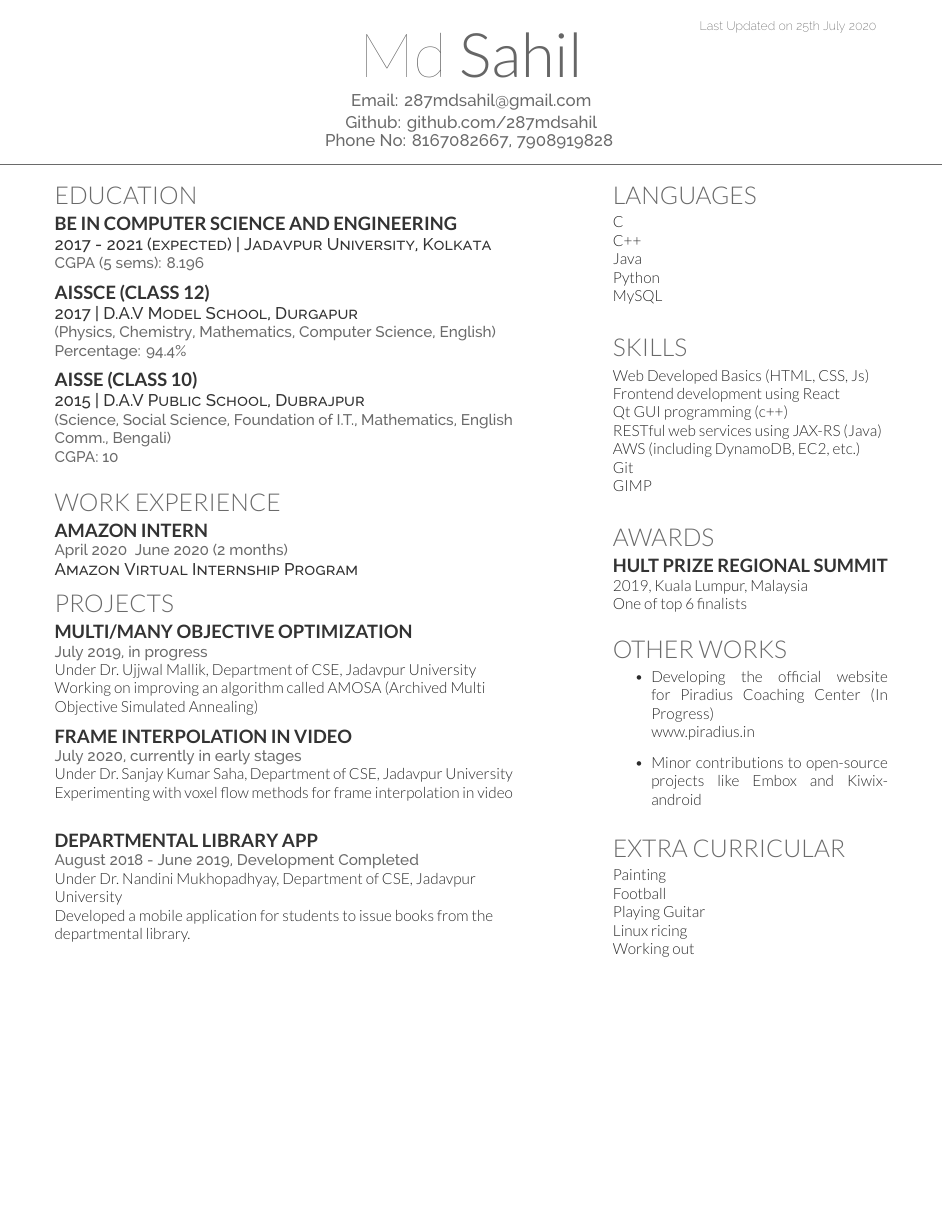
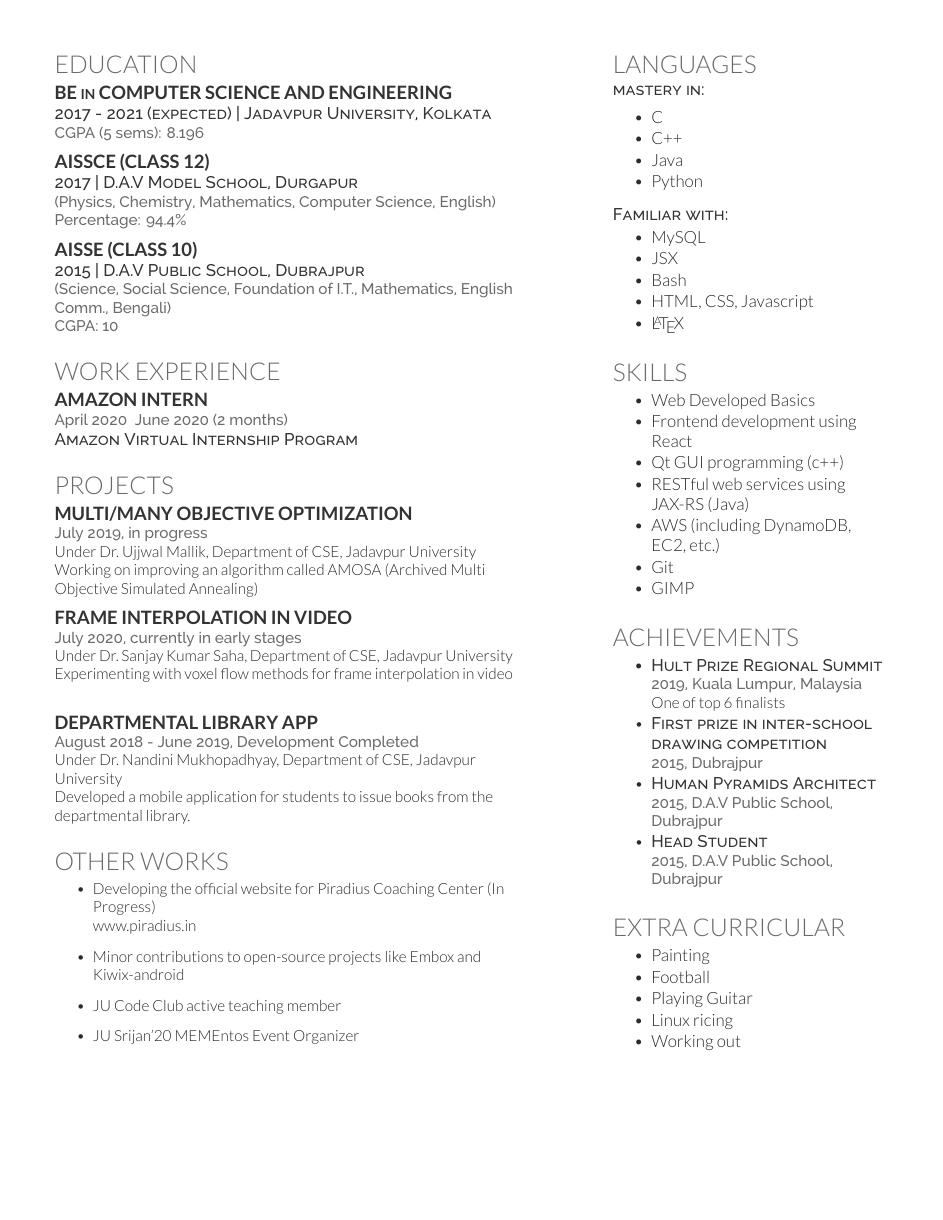
Before and after one commit to 287mdsahil/CV, a LaTeX CV (main.tex): the whole page before the commit and page 2 of 2 after it. Compiled offline with XeLaTeX.

Commit message:
added info

```diff
--- a/main.tex
+++ b/main.tex
@@ -12,7 +12,7 @@
 {
 	Email: \href{mailto:287mdsahil@gmail.com}{287mdsahil@gmail.com}\\
 	Github: \href{http://github.com/287mdsahil}{github.com/287mdsahil}\\
-	Phone No: 8167082667, 7908919828
+	Contact: 8167082667, 7908919828
 }
 
 
@@ -20,7 +20,7 @@
 
 \section{Education}
 
-\subsection{BE in Computer Science and Engineering}
+\subsection{BE {\small in} Computer Science and Engineering}
 \descript{2017 - 2021 (expected) | Jadavpur University, Kolkata}
 \location{CGPA (5 sems): 8.196}
 \sectionsep
@@ -74,49 +75,85 @@ Developed a mobile application for students to issue books from
 the departmental library.
 \sectionsep
 
+\section{Other works}
+\begin{itemize}
+\item Developing the official website for Piradius Coaching Center (In Progress)
+\\\href{https:\\www.piradius.in}{www.piradius.in}
+\item Minor contributions to open-source projects like Embox and Kiwix-android
+\item JU Code Club active teaching member
+\item JU Srijan'20 MEMEntos Event Organizer
+\end{itemize}
+
 
 \end{minipage}
 \hfill
 \begin{minipage}[t]{0.33\textwidth}
+
 \section{Languages}
-C\\
-C++\\
-Java\\
-Python\\
-MySQL\\
+\descript{mastery in:}
+\hspace{0.5em}
+\begin{tightemize}
+\item C
+\item C++
+\item Java
+\item Python
+\end{tightemize}
+\sectionsep
+\descript{Familiar with:}
+\begin{tightemize}
+\item MySQL
+\item JSX
+\item Bash
+\item HTML, CSS, Javascript
+\item \LaTeX
+\end{tightemize}
+\sectionsep
 
 \section{Skills}
-Web Developed Basics (HTML, CSS, Js)\\
-Frontend development using React\\
-Qt GUI programming (c++)\\
-RESTful web services using JAX-RS (Java)\\
-AWS (including DynamoDB, EC2, etc.)\\
-Git\\
-GIMP\\
+\sectionsep
+\begin{tightemize}
+\item Web Developed Basics
+\item Frontend development using React
+\item Qt GUI programming (c++)
+\item RESTful web services using JAX-RS (Java)
+\item AWS (including DynamoDB, EC2, etc.)
+\item Git
+\item GIMP
+\end{tightemize}
+\sectionsep
 
 
 
-\section{Awards}
-\subsection{Hult Prize Regional Summit}
-2019, Kuala Lumpur, Malaysia\\
+\section{Achievements}
+\sectionsep
+\begin{tightemize}
+
+\item \descript{Hult Prize Regional Summit}
+\location{2019, Kuala Lumpur, Malaysia}
 One of top 6 finalists
+
+\item \descript{First prize in inter-school drawing competition}
+\location{2015, Dubrajpur}
+
+\item \descript{Human Pyramids Architect}
+\location{2015, D.A.V Public School, Dubrajpur}
+
+\item \descript{Head Student}
+\location{2015, D.A.V Public School, Dubrajpur}
+
+\end{tightemize}
 \sectionsep
 
-
-\section{Other works}
-\begin{itemize}
-	\item Developing the official website for Piradius Coaching Center (In Progress)\\
-	\href{https:\\www.piradius.in}{www.piradius.in}
-	\item Minor contributions to open-source projects like Embox and Kiwix-android
-\end{itemize}
-
-
 \section{Extra Curricular}
-Painting\\
-Football\\
-Playing Guitar\\
-Linux ricing\\
-Working out\\
+\sectionsep
+\begin{tightemize}
+\item Painting
+\item Football
+\item Playing Guitar
+\item Linux ricing
+\item Working out
+\end{tightemize}
+\sectionsep
 
 \end{minipage}
-\end{document}  \documentclass[]{article}
+\end{document}
```
Also changed, not shown: main.pdf, main.tex (1 more changed lines).
